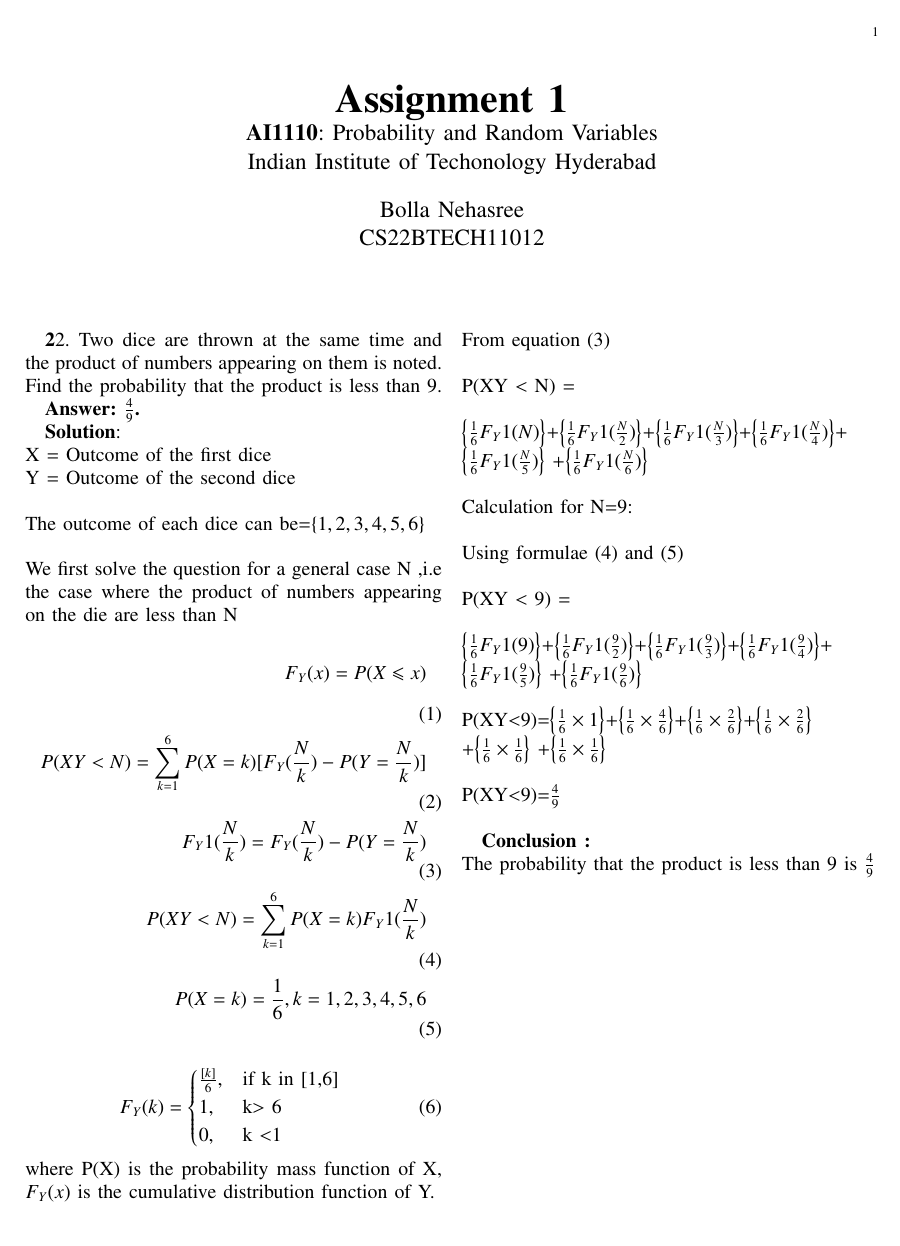
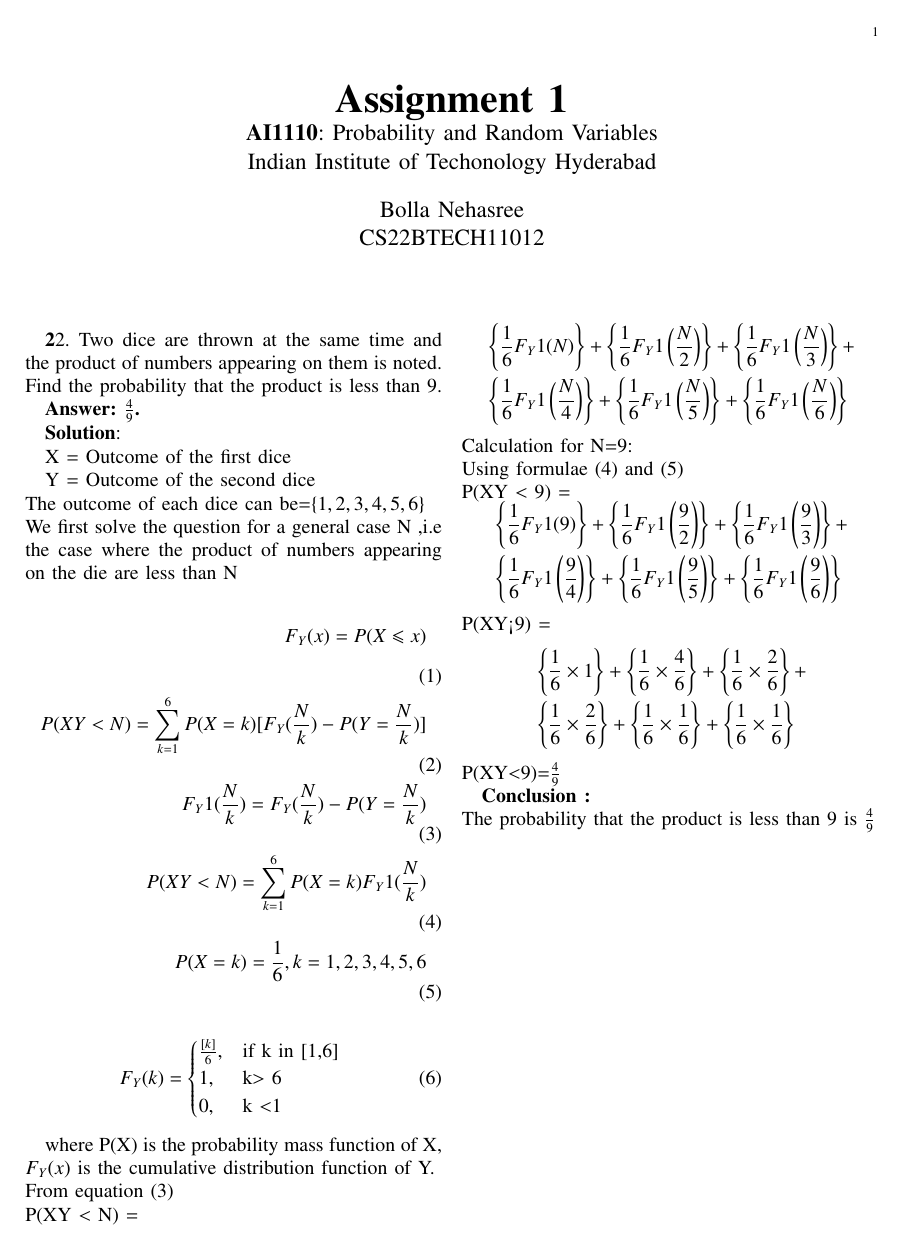
Before and after one commit to Nehasreebolla/Assignment-1-AI, a LaTeX paper (assign1.tex): the whole page. The pictures show the PDF file assign1.pdf that the author committed with the source.

Commit message:
Add files via upload

```diff
--- a/assign1.tex
+++ b/assign1.tex
@@ -293,53 +293,87 @@ columns=fullflexible
 
 \textbf{Answer: $\frac{4}{9}$.}
 
-\textbf{Solution}:\\
-X = Outcome of the first dice\\
-Y = Outcome of the second dice\\
+\textbf{Solution}:
 
-\noindent The outcome of each dice can be=\cbrak{1,2,3,4,5,6} \\
+X = Outcome of the first dice
+
+Y = Outcome of the second dice
+
+\noindent The outcome of each dice can be=\cbrak{1,2,3,4,5,6}
 
 \noindent We first solve the question for a general case N ,i.e the case where the product of numbers appearing on the die are less than N
 
 \begin{align}
  F_Y(x)= P(X\leqslant x)\\
- P(XY<N) = ∑\sum_{k=1}^{6} P(X=k) [F_Y( \frac{N}{k} )-P(Y=\frac{N}{k})]\\
+ P(XY<N) = \sum_{k=1}^{6} P(X=k) [F_Y( \frac{N}{k} )-P(Y=\frac{N}{k})]\\
  F_Y1(\frac{N}{k}) = F_Y(\frac{N}{k})-P(Y=\frac{N}{k})\\
- P(XY<N) = ∑\sum_{k=1}^{6} P(X=k) F_Y1(\frac{N}{k})\\
+ P(XY<N) = \sum_{k=1}^{6} P(X=k) F_Y1(\frac{N}{k})\\
  P(X=k) = \frac{1}{6} , k = 1, 2, 3, 4, 5, 6
  \end{align}
 
 \begin{align}
- F_Y(k)=\begin{cases}
+ F_Y(k)=
+ \begin{cases}
  \frac{[k]}{6},&\text{if k in [1,6] }\\
   1, & \text{k$ >$ 6}\\
   0, & \text{k $<$1}\\
  \end{cases}
-   \end{align}
+ \end{align}
+
 where P(X) is the probability mass function of X, $F_Y(x)$
-is the cumulative distribution function of Y.\\
+is the cumulative distribution function of Y.
 
-\noindent From equation (3)\\
+\noindent From equation (3)
 
-\noindent P(XY $<$ N) = \\
+\noindent P(XY $<$ N) =
 
-\noindent \cbrak{\frac{1}{6} F_Y1(N)}+\cbrak{ \frac{1}{6} F_Y1(\frac{N}{2})}+\cbrak{\frac{1}{6} F_Y1(\frac{N}{3})}+\cbrak{\frac{1}{6} F_Y1(\frac{N}{4}) }+ \cbrak{\frac{1}{6} F_Y1(\frac{N}{5})} +\cbrak{ \frac{1}{6} F_Y1(\frac{N}{6}) }\\
-
-\noindent Calculation for N=9:\\
-
-\noindent Using formulae (4) and (5)\\
-
-\noindent P(XY $<$ 9) =\\
-
-\noindent \cbrak{\frac{1}{6} F_Y1(9)}+\cbrak{ \frac{1}{6} F_Y1(\frac{9}{2})}+\cbrak{\frac{1}{6} F_Y1(\frac{9}{3})}+\cbrak{\frac{1}{6} F_Y1(\frac{9}{4}) }+ \cbrak{\frac{1}{6} F_Y1(\frac{9}{5})} +\cbrak{ \frac{1}{6} F_Y1(\frac{9}{6}) }\\
+\noindent
+%\cbrak{\frac{1}{6} F_Y1(N)}+\cbrak{ \frac{1}{6} F_Y1(\frac{N}{2})}+\cbrak{\frac{1}{6} F_Y1(\frac{N}{3})}+\cbrak{\frac{1}{6} F_Y1(\frac{N}{4}) }+ \cbrak{\frac{1}{6} F_Y1(\frac{N}{5})} +\cbrak{ \frac{1}{6} F_Y1(\frac{N}{6}) }
+\noindent
+\[
+\begin{aligned}
+&\cbrak{\frac{1}{6} F_Y1(N)} + \cbrak{\frac{1}{6} F_Y1\left(\frac{N}{2}\right)} + \cbrak{\frac{1}{6} F_Y1\left(\frac{N}{3}\right)} + \\
+&\cbrak{\frac{1}{6} F_Y1\left(\frac{N}{4}\right)} + \cbrak{\frac{1}{6} F_Y1\left(\frac{N}{5}\right)} + \cbrak{\frac{1}{6} F_Y1\left(\frac{N}{6}\right)}
+\end{aligned}
+\]
 
 
+\noindent Calculation for N=9:
 
-\noindent P(XY$<$9)=\cbrak{\frac{1}{6} \times 1}+\cbrak{\frac{1}{6} \times \frac{4}{6}}+\cbrak{ \frac{1}{6} \times \frac{2}{6} }+\cbrak{\frac{1}{6} \times \frac{2}{6}} +\cbrak{\frac{1}{6} \times \frac{1}{6}} +\cbrak{\frac{1}{6} \times \frac{1}{6}} \\
+\noindent Using formulae (4) and (5)
 
-\noindent P(XY$<$9)=\(\frac{4}{9}\)\\
+\noindent P(XY $<$ 9) =
+
+\noindent
+\[
+\begin{aligned}
+&\cbrak{\frac{1}{6} F_Y1(9)} + \cbrak{\frac{1}{6} F_Y1\left(\frac{9}{2}\right)} + \cbrak{\frac{1}{6} F_Y1\left(\frac{9}{3}\right)} + \\
+&\cbrak{\frac{1}{6} F_Y1\left(\frac{9}{4}\right)} + \cbrak{\frac{1}{6} F_Y1\left(\frac{9}{5}\right)} + \cbrak{\frac{1}{6} F_Y1\left(\frac{9}{6}\right)}
+\end{aligned}
+\]
+%\noindent \cbrak{\frac{1}{6} F_Y1(9)}+\cbrak{ \frac{1}{6} F_Y1(\frac{9}{2})}+\cbrak{\frac{1}{6} F_Y1(\frac{9}{3})}+\cbrak{\frac{1}{6} F_Y1(\frac{9}{4}) }+ \cbrak{\frac{1}{6} F_Y1(\frac{9}{5})} +\cbrak{ \frac{1}{6} F_Y1(\frac{9}{6}) }
+
+\noindent P(XY<9) =
+\[
+\begin{aligned}
+&\cbrak{\frac{1}{6} \times 1} + \cbrak{\frac{1}{6} \times \frac{4}{6}} + \cbrak{\frac{1}{6} \times \frac{2}{6}} + \\
+&\cbrak{\frac{1}{6} \times \frac{2}{6}} + \cbrak{\frac{1}{6} \times \frac{1}{6}} + \cbrak{\frac{1}{6} \times \frac{1}{6}}
+\end{aligned}
+\]
+
+%\noindent P(XY$<$ 9) =
+%\[
+%\begin{aligned}
+%&\cbrak{\frac{1}{6} \times 1} + \cbrak{\frac{1}{6} \times \frac{4}{6}} + \cbrak{\frac{1}{6} \times \frac{2}{6}} + \\
+%&\cbrak{\frac{1}{6} \times \frac{2}{6}} + \cbrak{\frac{1}{6} \times \frac{1}{6} + \cbrak{\frac{1}{6} \times \frac{1}{6}
+%\end{aligned}
+%\]
+
+%\noindent P(XY$<$9)=\cbrak{\frac{1}{6} \times 1}+\cbrak{\frac{1}{6} \times \frac{4}{6}}+\cbrak{ \frac{1}{6} \times \frac{2}{6} }+\cbrak{\frac{1}{6} \times \frac{2}{6}} +\cbrak{\frac{1}{6} \times \frac{1}{6}} +\cbrak{\frac{1}{6} \times \frac{1}{6}} \
+
+\noindent P(XY$<$9)=\(\frac{4}{9}\)
 
 \textbf{Conclusion :\\}
  The probability that the product is less than 9
- is $\frac{4}{9}
+ is $\frac{4}{9}$
 \end{document}
```
Also changed, not shown: assign1.pdf, assign1.png, 3 other files.
